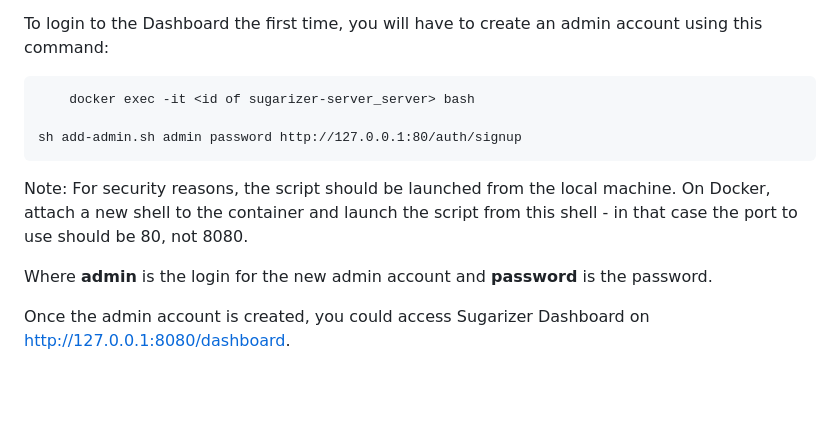
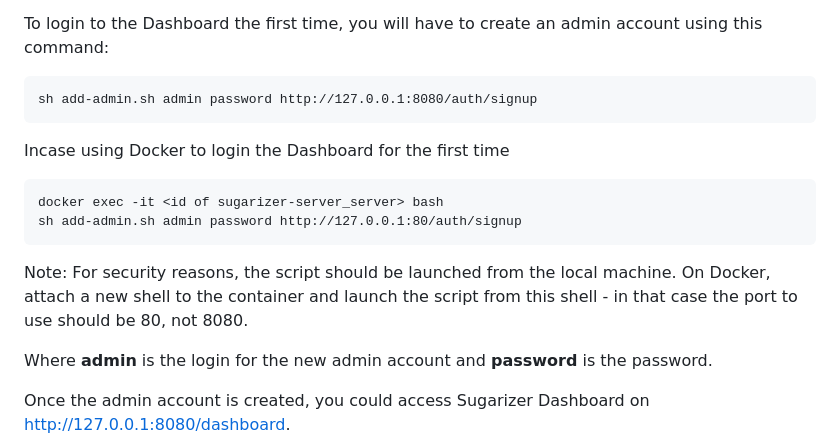
Before and after one commit to llaske/sugarizer-server, a Markdown page: README.md, the part around the change. GitHub-like rendering; blank space fills up the shorter version.

Commit message:
Update README.md
updated port from 8080 to 80 for docker

```diff
--- a/README.md
+++ b/README.md
@@ -127,11 +127,16 @@ Sugarizer Server Dashboard is an admin tool for teachers and deployment administ
 
 To login to the Dashboard the first time, you will have to create an admin account using this command:
 
-        docker exec -it <id of sugarizer-server_server> bash
+	sh add-admin.sh admin password http://127.0.0.1:8080/auth/signup
 
+Incase using Docker to login the Dashboard for the first time
+
+	docker exec -it <id of sugarizer-server_server> bash
 	sh add-admin.sh admin password http://127.0.0.1:80/auth/signup
 
 Note: For security reasons, the script should be launched from the local machine. On Docker, attach a new shell to the container and launch the script from this shell - in that case the port to use should be 80, not 8080.
+
+
 
 
 Where **admin** is the login for the new admin account and **password** is the password.
```
